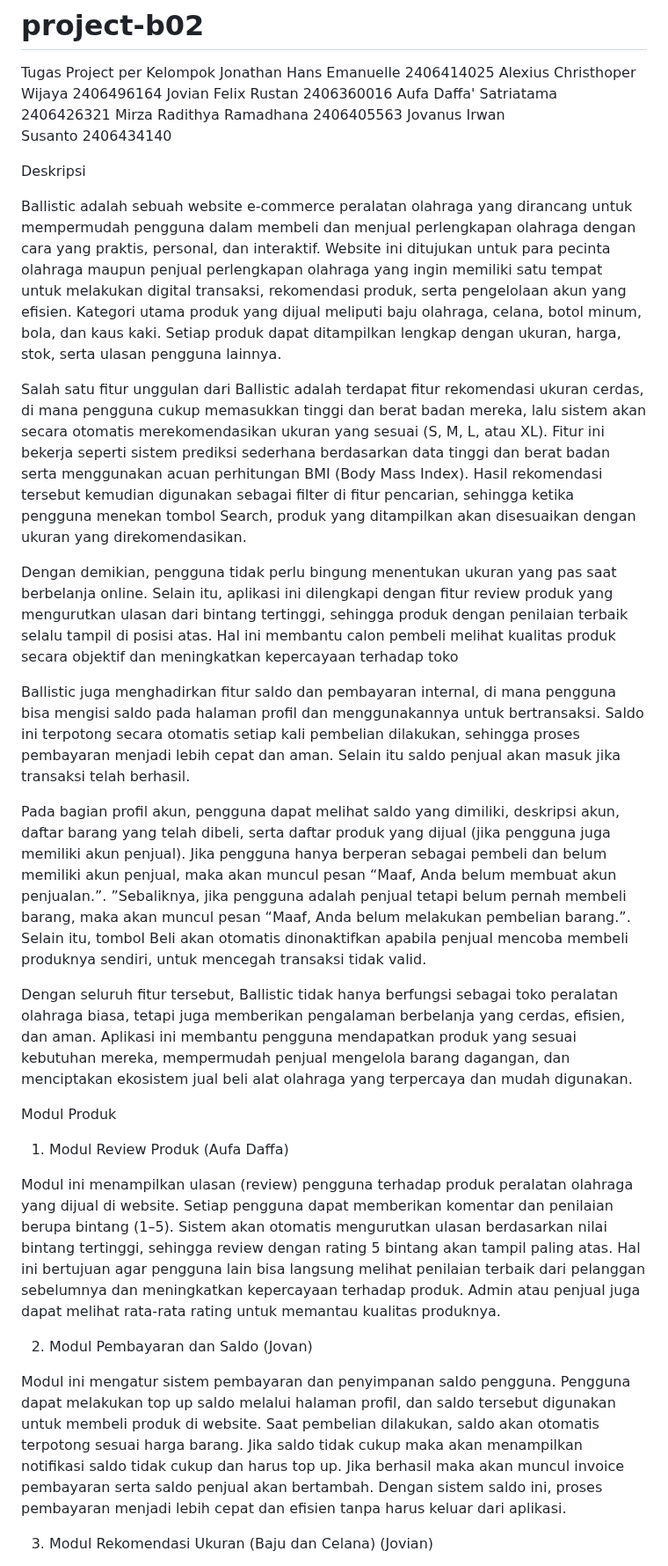
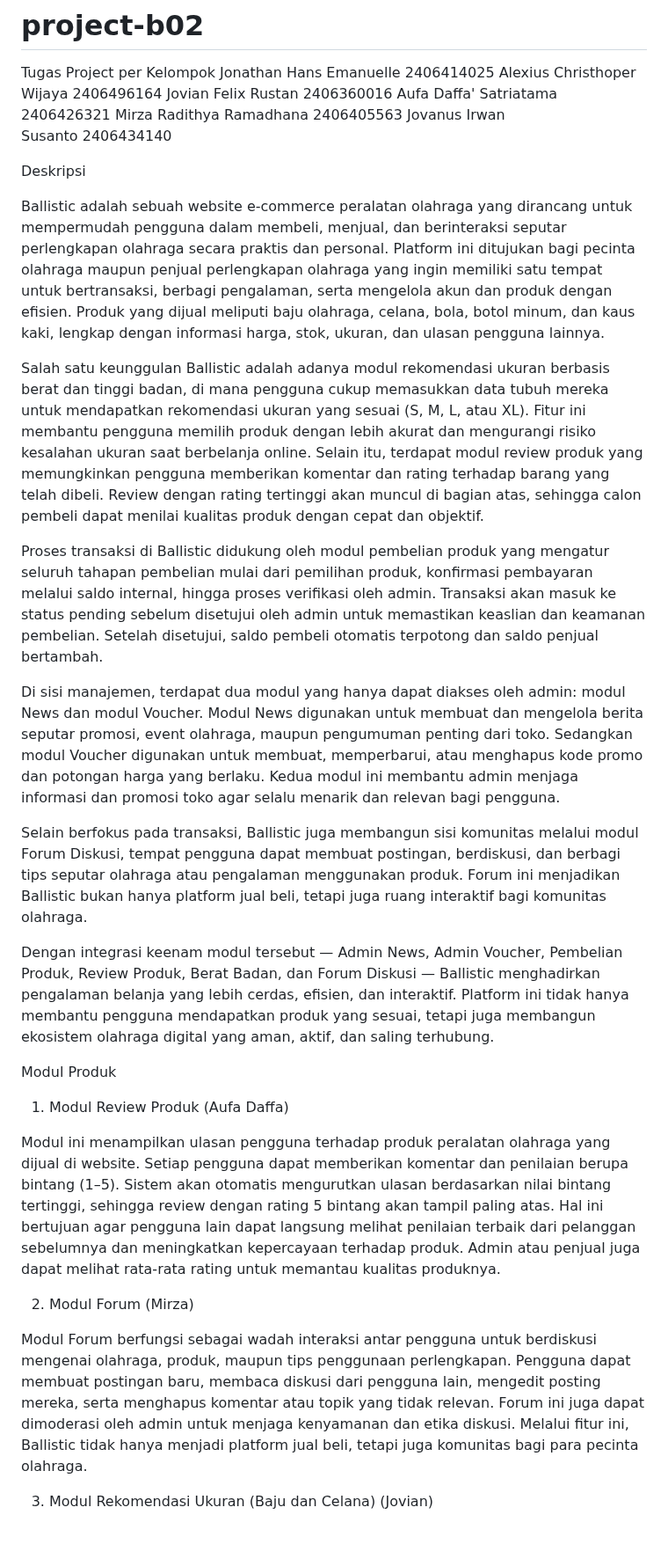
Before and after one commit to PBP-B02-2025/project-b02, a Markdown page: README.md, the part around one of its changes. Shown at 88% size. Drawn GitHub-style; blank space fills up the shorter version.

```diff
--- a/README.md
+++ b/README.md
@@ -11,30 +11,27 @@ Jovanus Irwan Susanto 2406434140
 
 Deskripsi
 
-Ballistic adalah sebuah website e-commerce peralatan olahraga yang dirancang untuk mempermudah pengguna dalam membeli dan menjual perlengkapan olahraga dengan cara yang praktis, personal, dan interaktif. Website ini ditujukan untuk para pecinta olahraga maupun penjual perlengkapan olahraga yang ingin memiliki satu tempat untuk melakukan digital transaksi, rekomendasi produk, serta pengelolaan akun yang efisien. Kategori utama produk yang dijual meliputi baju olahraga, celana, botol minum, bola, dan kaus kaki. Setiap produk dapat ditampilkan lengkap dengan ukuran, harga, stok, serta ulasan pengguna lainnya.
+Ballistic adalah sebuah website e-commerce peralatan olahraga yang dirancang untuk mempermudah pengguna dalam membeli, menjual, dan berinteraksi seputar perlengkapan olahraga secara praktis dan personal. Platform ini ditujukan bagi pecinta olahraga maupun penjual perlengkapan olahraga yang ingin memiliki satu tempat untuk bertransaksi, berbagi pengalaman, serta mengelola akun dan produk dengan efisien. Produk yang dijual meliputi baju olahraga, celana, bola, botol minum, dan kaus kaki, lengkap dengan informasi harga, stok, ukuran, dan ulasan pengguna lainnya.
 
-Salah satu fitur unggulan dari Ballistic adalah terdapat fitur rekomendasi ukuran cerdas, di mana pengguna cukup memasukkan tinggi dan berat badan mereka, lalu sistem akan secara otomatis merekomendasikan ukuran yang sesuai (S, M, L, atau XL).
-Fitur ini bekerja seperti sistem prediksi sederhana berdasarkan data tinggi dan berat badan serta menggunakan acuan perhitungan BMI (Body Mass Index). Hasil rekomendasi tersebut kemudian digunakan sebagai filter di fitur pencarian, sehingga ketika pengguna menekan tombol Search, produk yang ditampilkan akan disesuaikan dengan ukuran yang direkomendasikan.
+Salah satu keunggulan Ballistic adalah adanya modul rekomendasi ukuran berbasis berat dan tinggi badan, di mana pengguna cukup memasukkan data tubuh mereka untuk mendapatkan rekomendasi ukuran yang sesuai (S, M, L, atau XL). Fitur ini membantu pengguna memilih produk dengan lebih akurat dan mengurangi risiko kesalahan ukuran saat berbelanja online. Selain itu, terdapat modul review produk yang memungkinkan pengguna memberikan komentar dan rating terhadap barang yang telah dibeli. Review dengan rating tertinggi akan muncul di bagian atas, sehingga calon pembeli dapat menilai kualitas produk dengan cepat dan objektif.
 
-Dengan demikian, pengguna tidak perlu bingung menentukan ukuran yang pas saat berbelanja online. Selain itu, aplikasi ini dilengkapi dengan fitur review produk yang mengurutkan ulasan dari bintang tertinggi, sehingga produk dengan penilaian terbaik selalu tampil di posisi atas. Hal ini membantu calon pembeli melihat kualitas produk secara objektif dan meningkatkan kepercayaan terhadap toko
+Proses transaksi di Ballistic didukung oleh modul pembelian produk yang mengatur seluruh tahapan pembelian mulai dari pemilihan produk, konfirmasi pembayaran melalui saldo internal, hingga proses verifikasi oleh admin. Transaksi akan masuk ke status pending sebelum disetujui oleh admin untuk memastikan keaslian dan keamanan pembelian. Setelah disetujui, saldo pembeli otomatis terpotong dan saldo penjual bertambah.
 
-Ballistic juga menghadirkan fitur saldo dan pembayaran internal, di mana pengguna bisa mengisi saldo pada halaman profil dan menggunakannya untuk bertransaksi. Saldo ini terpotong secara otomatis setiap kali pembelian dilakukan, sehingga proses pembayaran menjadi lebih cepat dan aman. Selain itu saldo penjual akan masuk jika transaksi telah berhasil.
+Di sisi manajemen, terdapat dua modul yang hanya dapat diakses oleh admin: modul News dan modul Voucher. Modul News digunakan untuk membuat dan mengelola berita seputar promosi, event olahraga, maupun pengumuman penting dari toko. Sedangkan modul Voucher digunakan untuk membuat, memperbarui, atau menghapus kode promo dan potongan harga yang berlaku. Kedua modul ini membantu admin menjaga informasi dan promosi toko agar selalu menarik dan relevan bagi pengguna.
 
-Pada bagian profil akun, pengguna dapat melihat saldo yang dimiliki, deskripsi akun, daftar barang yang telah dibeli, serta daftar produk yang dijual (jika pengguna juga memiliki akun penjual). Jika pengguna hanya berperan sebagai pembeli dan belum memiliki akun penjual, maka akan muncul pesan “Maaf, Anda belum membuat akun penjualan.”. ”Sebaliknya, jika pengguna adalah penjual tetapi belum pernah membeli barang, maka akan muncul pesan “Maaf, Anda belum melakukan pembelian barang.”. Selain itu, tombol Beli akan otomatis dinonaktifkan apabila penjual mencoba membeli produknya sendiri, untuk mencegah transaksi tidak valid.
+Selain berfokus pada transaksi, Ballistic juga membangun sisi komunitas melalui modul Forum Diskusi, tempat pengguna dapat membuat postingan, berdiskusi, dan berbagi tips seputar olahraga atau pengalaman menggunakan produk. Forum ini menjadikan Ballistic bukan hanya platform jual beli, tetapi juga ruang interaktif bagi komunitas olahraga.
 
-Dengan seluruh fitur tersebut, Ballistic tidak hanya berfungsi sebagai toko peralatan olahraga biasa, tetapi juga memberikan pengalaman berbelanja yang cerdas, efisien, dan aman. Aplikasi ini membantu pengguna mendapatkan produk yang sesuai kebutuhan mereka, mempermudah penjual mengelola barang dagangan, dan menciptakan ekosistem jual beli alat olahraga yang terpercaya dan mudah digunakan.
-
-
+Dengan integrasi keenam modul tersebut — Admin News, Admin Voucher, Pembelian Produk, Review Produk, Berat Badan, dan Forum Diskusi — Ballistic menghadirkan pengalaman belanja yang lebih cerdas, efisien, dan interaktif. Platform ini tidak hanya membantu pengguna mendapatkan produk yang sesuai, tetapi juga membangun ekosistem olahraga digital yang aman, aktif, dan saling terhubung.
 
 Modul Produk
 
 1. Modul Review Produk (Aufa Daffa)
 
-Modul ini menampilkan ulasan (review) pengguna terhadap produk peralatan olahraga yang dijual di website. Setiap pengguna dapat memberikan komentar dan penilaian berupa bintang (1–5). Sistem akan otomatis mengurutkan ulasan berdasarkan nilai bintang tertinggi, sehingga review dengan rating 5 bintang akan tampil paling atas. Hal ini bertujuan agar pengguna lain bisa langsung melihat penilaian terbaik dari pelanggan sebelumnya dan meningkatkan kepercayaan terhadap produk. Admin atau penjual juga dapat melihat rata-rata rating untuk memantau kualitas produknya.
+Modul ini menampilkan ulasan pengguna terhadap produk peralatan olahraga yang dijual di website. Setiap pengguna dapat memberikan komentar dan penilaian berupa bintang (1–5). Sistem akan otomatis mengurutkan ulasan berdasarkan nilai bintang tertinggi, sehingga review dengan rating 5 bintang akan tampil paling atas. Hal ini bertujuan agar pengguna lain dapat langsung melihat penilaian terbaik dari pelanggan sebelumnya dan meningkatkan kepercayaan terhadap produk. Admin atau penjual juga dapat melihat rata-rata rating untuk memantau kualitas produknya.
 
-2. Modul Pembayaran dan Saldo (Jovan)
+2. Modul Forum (Mirza)
 
-Modul ini mengatur sistem pembayaran dan penyimpanan saldo pengguna. Pengguna dapat melakukan top up saldo melalui halaman profil, dan saldo tersebut digunakan untuk membeli produk di website. Saat pembelian dilakukan, saldo akan otomatis terpotong sesuai harga barang. Jika saldo tidak cukup maka akan menampilkan notifikasi saldo tidak cukup dan harus top up. Jika berhasil maka akan muncul invoice pembayaran serta saldo penjual akan bertambah. Dengan sistem saldo ini, proses pembayaran menjadi lebih cepat dan efisien tanpa harus keluar dari aplikasi.
+Modul Forum berfungsi sebagai wadah interaksi antar pengguna untuk berdiskusi mengenai olahraga, produk, maupun tips penggunaan perlengkapan. Pengguna dapat membuat postingan baru, membaca diskusi dari pengguna lain, mengedit posting mereka, serta menghapus komentar atau topik yang tidak relevan. Forum ini juga dapat dimoderasi oleh admin untuk menjaga kenyamanan dan etika diskusi. Melalui fitur ini, Ballistic tidak hanya menjadi platform jual beli, tetapi juga komunitas bagi para pecinta olahraga.
 
  3. Modul Rekomendasi Ukuran (Baju dan Celana) (Jovian)
 
```
Also changed, not shown: other parts of README.md (+23 -26 lines).
